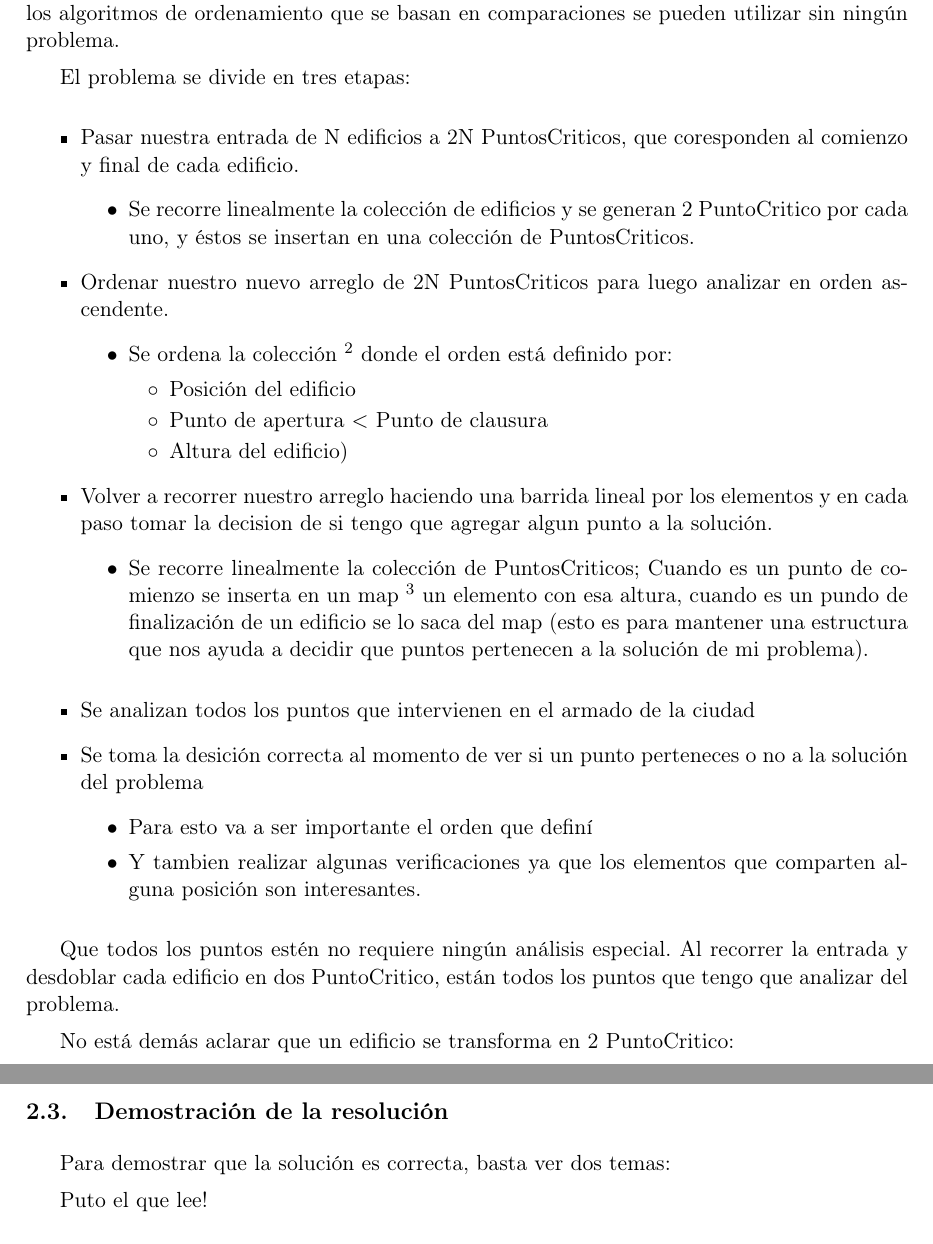
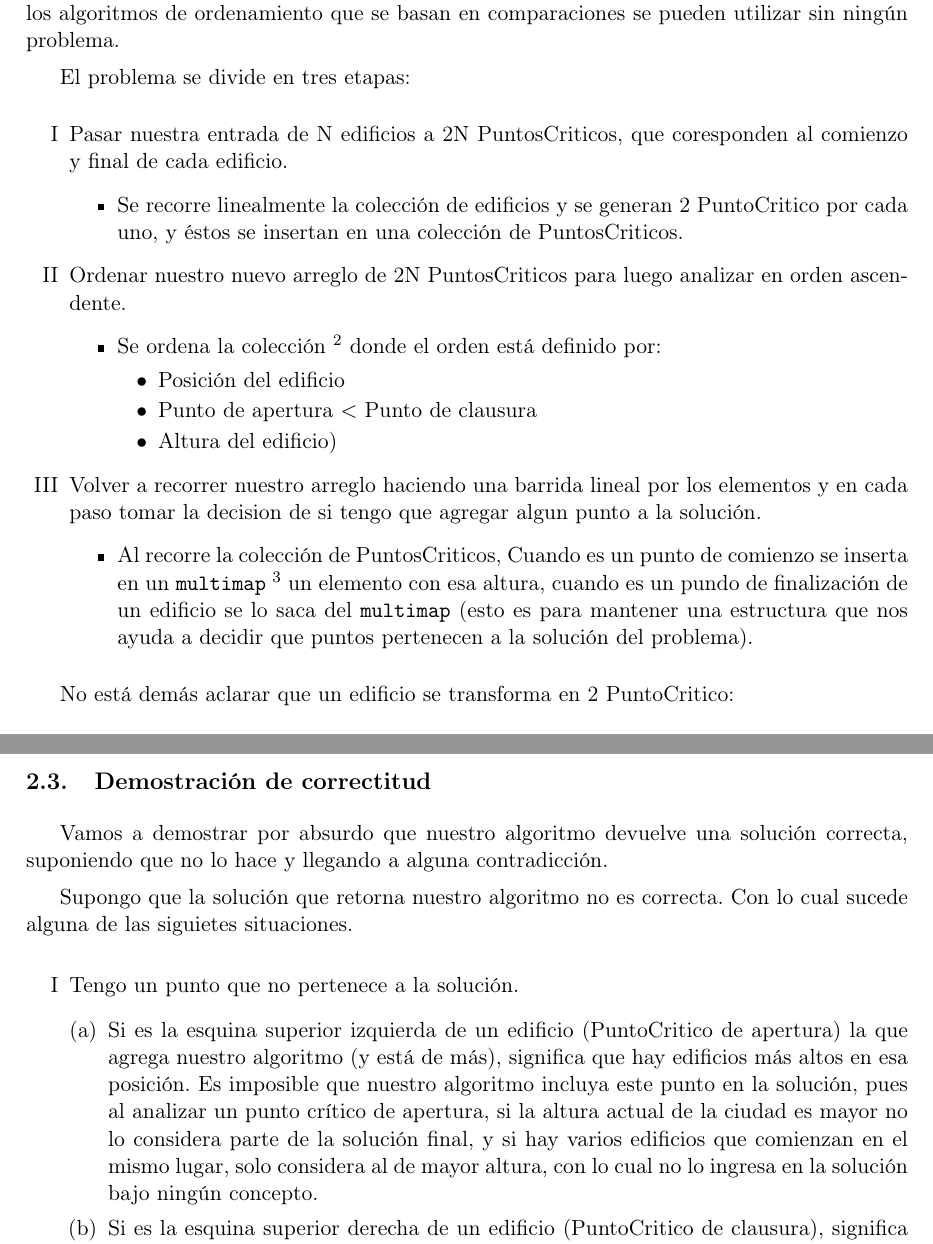
Before and after one commit to twisthl/AlgoIII, a LaTeX document (TP1/informe/tp1_informe.tex, which reads TP1/informe/ej2.tex, TP1/informe/ej2_correctitud.tex, TP1/informe/ej2_resolucion.tex): two parts of pages 11 and 14 of 23 before the commit and two parts of pages 11 and 13 of 23 after it, joined at a grey line, cut so that both start at the same text. Compiled offline with pdfLaTeX.

Commit message:
SIEMPRE LO MISMO PATO

```diff
--- a/TP1/informe/ej2.tex
+++ b/TP1/informe/ej2.tex
@@ -6,5 +6,5 @@
 \input{ej2_resolucion.tex}
 \newpage
 
-\subsection{Demostraci\'on de la resoluci\'on}
+\subsection{Demostraci\'on de correctitud}
 \input{ej2_correctitud.tex}
--- a/TP1/informe/ej2_correctitud.tex
+++ b/TP1/informe/ej2_correctitud.tex
@@ -1,3 +1,10 @@
-Para demostrar que la solución es correcta, basta ver dos temas:
+Vamos a demostrar por absurdo que nuestro algoritmo devuelve una soluci\'on correcta, suponiendo que no lo hace y llegando a alguna contradicci\'on.
 
+Supongo que la soluci\'on que retorna nuestro algoritmo no es correcta. Con lo cual sucede alguna de las siguietes situaciones.
 
+\begin{enumerate}[I]
+	\item Tengo un punto que no pertenece a la soluci\'on.
+	\begin{enumerate}[(a)]
+		\item Si es la esquina superior izquierda de un edificio (PuntoCritico de apertura) la que agrega nuestro algoritmo (y est\'a de m\'as), significa que hay edificios m\'as altos en esa posici\'on. Es imposible que nuestro algoritmo incluya este punto en la soluci\'on, pues al analizar un punto cr\'itico de apertura, si la altura actual de la ciudad es mayor no lo considera parte de la soluci\'on final, y si hay varios edificios que comienzan en el mismo lugar, solo considera al de mayor altura, con lo cual no lo ingresa en la soluci\'on bajo ning\'un concepto.
+		\item Si es la esquina superior derecha de un edificio (PuntoCritico de clausura), significa que en ese punto tambi\'en hay al menos un edificio que lo contiene que no es el del punto cr\'itico que estoy analizando. Pero siempre que agerga un punto cuando analiza un Puntocritico de clausura es o bien la altura del mismo edificio que est\'a cerrando, o bien la altura del edificio m\'as alto abierto, que es menor a la altura del PuntoCritico. O si el PuntoCritico tiene una altura menor al actual de la ciudad tampoco es considerado. Con lo cual no tengo edificios por ensima de donde agrego puntos al analizar un punto cr\'itico de clausura.
+		\item No analizo (ni agrego) puntos que no esten en al posici\'on de esquinas de edificios. No agrego puntos entremedio de dos esquinas de edificios. Ni fuera de edificios. Ni dentro.
@@ -4,2 +18,2 @@ Para demostrar que la solución es correcta, basta ver dos temas:
 
-Puto el que lee!
+Como se puede apreciar, nuestro algoritmo tiene todos los puntos que pertenecen a la soluci\'on y no tiene puntos de m\'as que no pertenecen a la soluci\'on. Con lo cual es \texttt{ABSURDO} pensar que nuestro algoritmo no devuelve una soluci\'on correcta.
--- a/TP1/informe/ej2_resolucion.tex
+++ b/TP1/informe/ej2_resolucion.tex
@@ -3,7 +3,7 @@ Se decidió por esta metodología, ya que al trabajar con un tipo de dato compar
 
 El problema se divide en tres etapas:
 
-\begin{itemize}
+\begin{enumerate}[I]
 	\item Pasar nuestra entrada de N edificios a 2N PuntosCriticos, que coresponden al comienzo y final de cada edificio.
 		\begin{itemize}
 		\item  Se recorre linealmente la colección de edificios y se generan 2 PuntoCritico por cada uno, y \'estos se insertan en una colección de PuntosCriticos.
@@ -19,23 +19,9 @@ El problema se divide en tres etapas:
 		\end{itemize}
 	\item Volver a recorrer nuestro arreglo haciendo una barrida lineal por los elementos y en cada paso tomar la decision de si tengo que agregar algun punto a la soluci\'on.
 	\begin{itemize}
-		\item  Se recorre linealmente la colección de PuntosCriticos; Cuando es un punto de comienzo se inserta en un map
-		\footnote{C++ reference \url{http://www.cplusplus.com/reference/map/multimap/}}  un elemento con esa altura, cuando es un pundo de finalizaci\'on de un edificio se lo saca del map (esto es para mantener una estructura que nos ayuda a decidir que puntos pertenecen a la soluci\'on de mi problema).
+		\item  Al recorre la colección de PuntosCriticos, Cuando es un punto de comienzo se inserta en un \texttt{multimap} \footnote{C++ reference \url{http://www.cplusplus.com/reference/map/multimap/}}  un elemento con esa altura, cuando es un pundo de finalizaci\'on de un edificio se lo saca del \texttt{multimap} (esto es para mantener una estructura que nos ayuda a decidir que puntos pertenecen a la soluci\'on del problema).
 		\end{itemize}
-\end{itemize}
-
-
-
-\begin{itemize}
-	\item Se analizan todos los puntos que intervienen en el armado de la ciudad
-	\item Se toma la desición correcta al momento de ver si un punto perteneces o no a la solución del problema
-		\begin{itemize}
-		\item Para esto va a ser importante el orden que definí
-		\item Y tambien realizar algunas verificaciones ya que los elementos que comparten alguna posición son interesantes.
-		\end{itemize}
-\end{itemize}
-
-Que todos los puntos estén no requiere ningún análisis especial. Al recorrer la entrada y desdoblar cada edificio en dos PuntoCritico, están todos los puntos que tengo que analizar del problema.
+\end{enumerate}
 
 No está demás aclarar que un edificio se transforma en 2 PuntoCritico:
 	\begin{itemize}
--- a/TP1/informe/tp1_informe.tex
+++ b/TP1/informe/tp1_informe.tex
@@ -29,6 +29,9 @@
 \usepackage{algorithmic}
 \input{spanishAlgorithmic}
 \parskip = 11pt
+
+
+\usepackage{enumerate}
 
 % Pseudocódigo a lo Cormen
 \usepackage{package/clrscode}
```
Also changed, not shown: TP1/informe/ej2_codigo.tex (+4 -2 lines), TP1/informe/ej2.tex (4 more changed lines), TP1/informe/ej2_correctitud.tex (7 more changed lines), TP1/informe/ej2_resolucion.tex (26 more changed lines).
